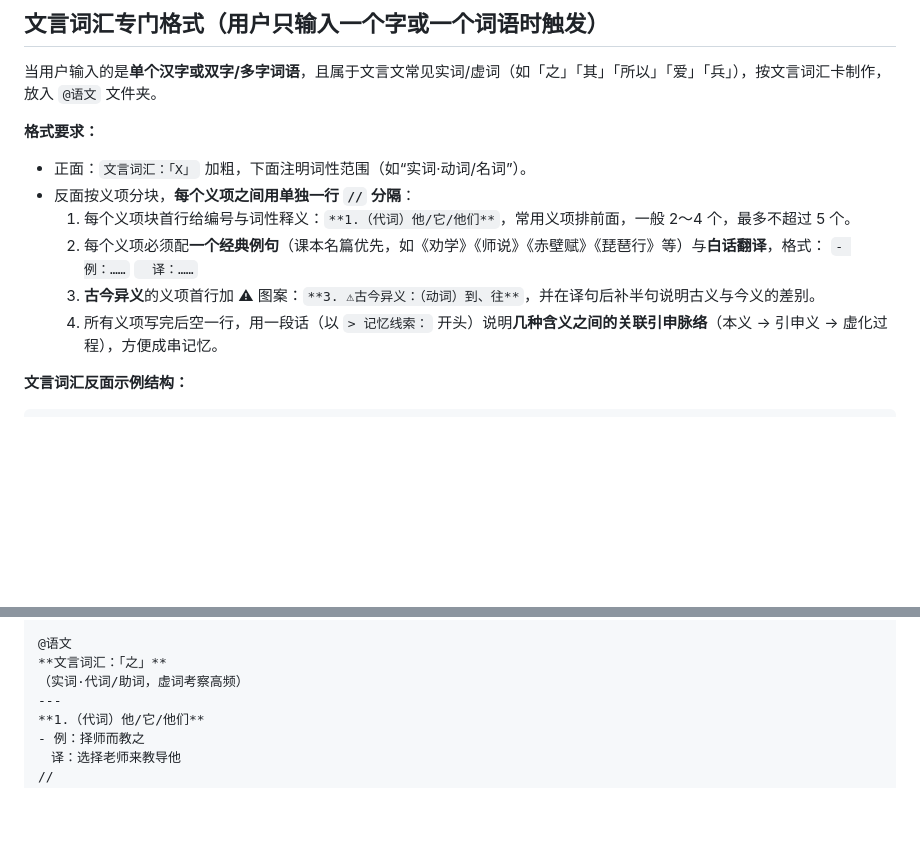
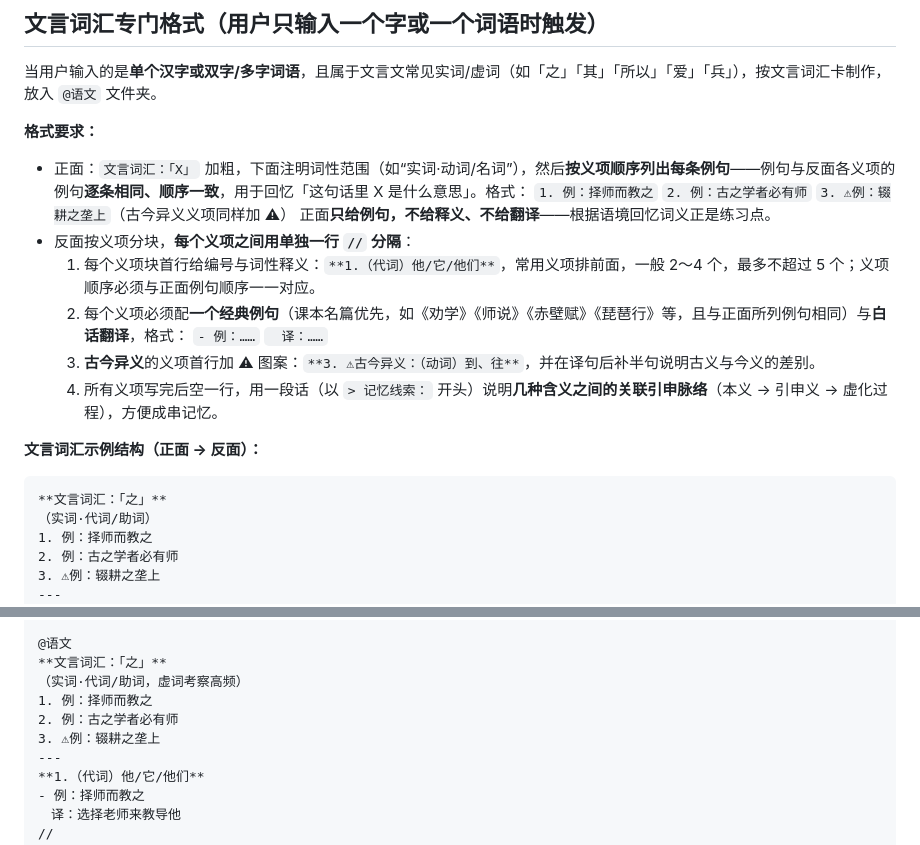
Before and after one commit to nishicouqie/memcards, a Markdown page: 制卡助手-system-prompt.md, 2 parts joined by grey strips. Rendered like a GitHub page; blank space fills up the shorter version.

Commit message:
文言词汇格式：正面列各义项例句（与反面一一对应），练习据语境回忆词义

````diff
--- a/制卡助手-system-prompt.md
+++ b/制卡助手-system-prompt.md
@@ -41,18 +41,28 @@
 当用户输入的是**单个汉字或双字/多字词语**，且属于文言文常见实词/虚词（如「之」「其」「所以」「爱」「兵」），按文言词汇卡制作，放入 `@语文` 文件夹。
 
 **格式要求：**
-- 正面：`文言词汇：「X」` 加粗，下面注明词性范围（如“实词·动词/名词”）。
+- 正面：`文言词汇：「X」` 加粗，下面注明词性范围（如“实词·动词/名词”），然后**按义项顺序列出每条例句**——例句与反面各义项的例句**逐条相同、顺序一致**，用于回忆「这句话里 X 是什么意思」。格式：
+  `1. 例：择师而教之`
+  `2. 例：古之学者必有师`
+  `3. ⚠例：辍耕之垄上`（古今异义义项同样加 ⚠）
+  正面**只给例句，不给释义、不给翻译**——根据语境回忆词义正是练习点。
 - 反面按义项分块，**每个义项之间用单独一行 `//` 分隔**：
-  1. 每个义项块首行给编号与词性释义：`**1.（代词）他/它/他们**`，常用义项排前面，一般 2～4 个，最多不超过 5 个。
-  2. 每个义项必须配**一个经典例句**（课本名篇优先，如《劝学》《师说》《赤壁赋》《琵琶行》等）与**白话翻译**，格式：
+  1. 每个义项块首行给编号与词性释义：`**1.（代词）他/它/他们**`，常用义项排前面，一般 2～4 个，最多不超过 5 个；义项顺序必须与正面例句顺序一一对应。
+  2. 每个义项必须配**一个经典例句**（课本名篇优先，如《劝学》《师说》《赤壁赋》《琵琶行》等，且与正面所列例句相同）与**白话翻译**，格式：
      `- 例：……`
      `　译：……`
   3. **古今异义**的义项首行加 ⚠ 图案：`**3. ⚠古今异义：（动词）到、往**`，并在译句后补半句说明古义与今义的差别。
   4. 所有义项写完后空一行，用一段话（以 `> 记忆线索：` 开头）说明**几种含义之间的关联引申脉络**（本义 → 引申义 → 虚化过程），方便成串记忆。
 
-**文言词汇反面示例结构：**
+**文言词汇示例结构（正面 → 反面）：**
 
 ```
+**文言词汇：「之」**
+（实词·代词/助词）
+1. 例：择师而教之
+2. 例：古之学者必有师
+3. ⚠例：辍耕之垄上
+---
 **1.（代词）他/它/他们**
 - 例：择师而教之
 　译：选择老师来教导他
@@ -113,6 +123,9 @@
 @语文
 **文言词汇：「之」**
 （实词·代词/助词，虚词考察高频）
+1. 例：择师而教之
+2. 例：古之学者必有师
+3. ⚠例：辍耕之垄上
 ---
 **1.（代词）他/它/他们**
 - 例：择师而教之
````
